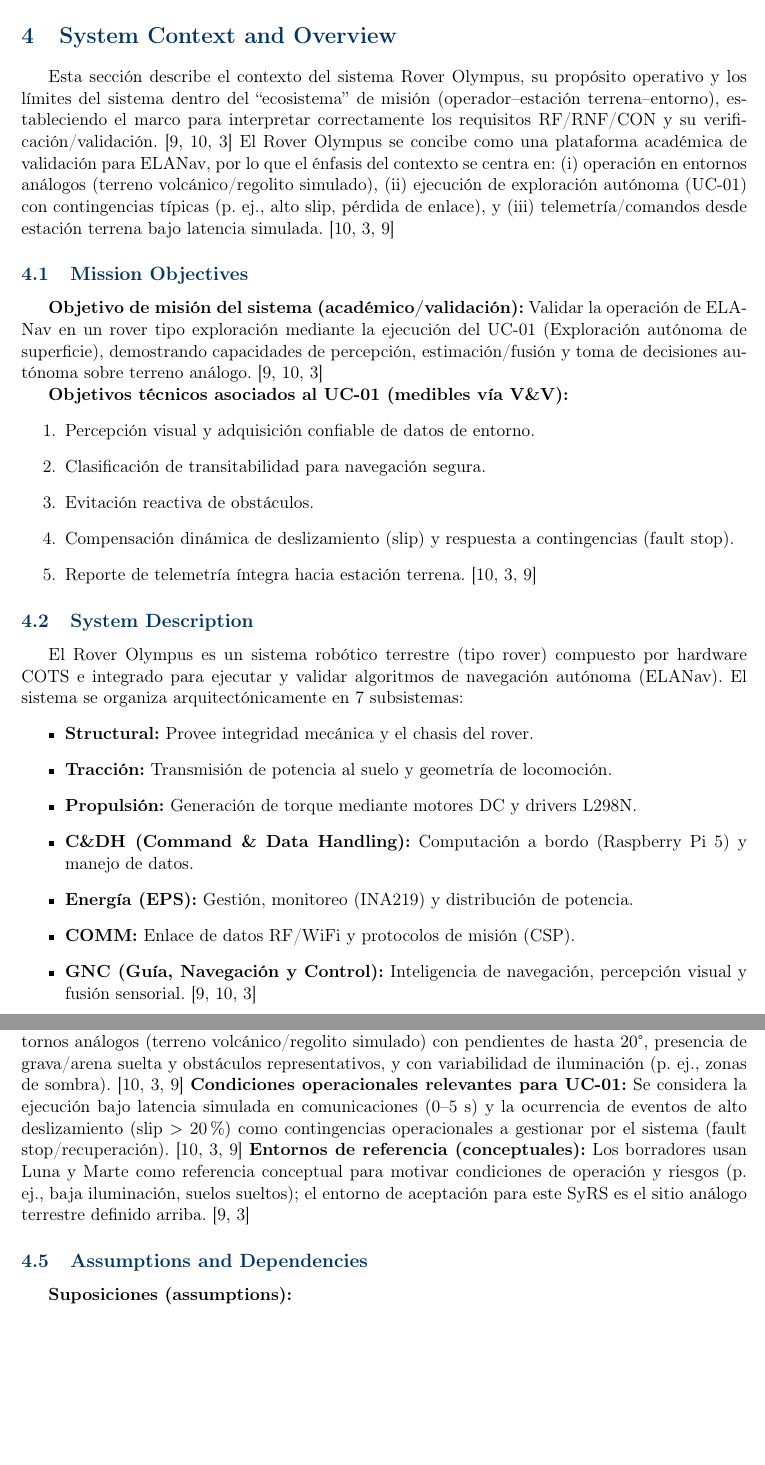
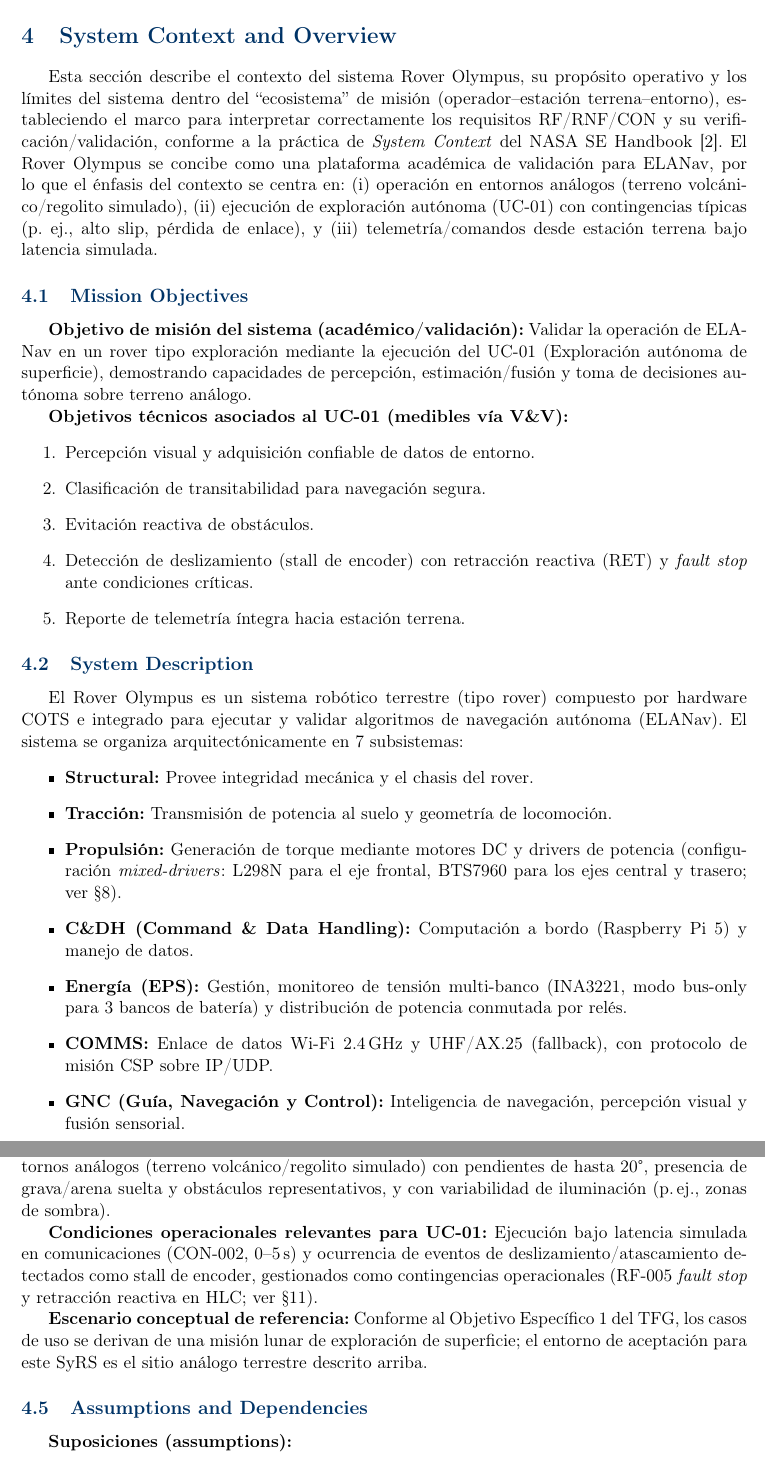
Before and after one commit to Alonso11/Olympus-Project-TFG-TEC, a LaTeX document (main.tex, which reads sections/s04_system_context.tex): two parts of pages 10 and 11 of 148, joined at a grey line, cut so that both start at the same text, the shorter picture padded with empty space. Compiled offline with pdfLaTeX.

Commit message:
docs(s04): align system context with current LLC/HLC implementation
Drift correction (LLC v2.20 mixed-drivers + INA3221 + new HLC):
- Propulsión: L298N only -> mixed-drivers (FR/FL L298N + CR/CL/RR/RL BTS7960).
- EPS: INA219 (never used) -> INA3221 in bus-only mode for 3 battery banks.
- COMMS: bullet "COMM" -> "COMMS" (aligns with REQ ID convention from s03).
- COMMS narrative: add UHF/AX.25 fallback that exists in HLC commit cc881fb.

Slip wording (RF-004 superseded by RF-004-R1):
- Mission objective bullet: "compensación dinámica de slip" -> "detección
  (stall de encoder) con RET y fault stop". Matches actual code: LLC has
  STALL_THRESHOLD=50 cycles, HLC SlipMonitor uses SLIP_STALL_FRAMES=2.
- Operational env: drop "slip > 20%" hardcoded threshold (never implemented
  as percentage); defer to requirement section.

Other:
- Replace "Los borradores usan Luna y Marte como referencia conceptual"
  meta-comment with explicit anchoring to OE-1 of the TFG: lunar mission.
- Drop 22 redundant citations to omg_sysml_mbse/nasa_cm/segoldmine_ppi
  scattered through the section; replace with a single targeted citation
  to nasa_se_handbook on the opening paragraph (System Context is a NASA
  SE Handbook construct).

```diff
--- a/sections/s04_system_context.tex
+++ b/sections/s04_system_context.tex
@@ -3,20 +3,20 @@
 
 \section{System Context and Overview}\label{sec:system_context}
 
-Esta sección describe el contexto del sistema Rover Olympus, su propósito operativo y los límites del sistema dentro del ``ecosistema'' de misión (operador–estación terrena–entorno), estableciendo el marco para interpretar correctamente los requisitos RF/RNF/CON y su verificación/validación. \cite{omg_sysml_mbse, nasa_cm, segoldmine_ppi}
-El Rover Olympus se concibe como una plataforma académica de validación para ELANav, por lo que el énfasis del contexto se centra en: (i) operación en entornos análogos (terreno volcánico/regolito simulado), (ii) ejecución de exploración autónoma (UC‑01) con contingencias típicas (p. ej., alto slip, pérdida de enlace), y (iii) telemetría/comandos desde estación terrena bajo latencia simulada. \cite{nasa_cm, segoldmine_ppi, omg_sysml_mbse}
+Esta sección describe el contexto del sistema Rover Olympus, su propósito operativo y los límites del sistema dentro del ``ecosistema'' de misión (operador--estación terrena--entorno), estableciendo el marco para interpretar correctamente los requisitos RF/RNF/CON y su verificación/validación, conforme a la práctica de \emph{System Context} del NASA SE Handbook \cite{nasa_se_handbook}.
+El Rover Olympus se concibe como una plataforma académica de validación para ELANav, por lo que el énfasis del contexto se centra en: (i) operación en entornos análogos (terreno volcánico/regolito simulado), (ii) ejecución de exploración autónoma (UC‑01) con contingencias típicas (p. ej., alto slip, pérdida de enlace), y (iii) telemetría/comandos desde estación terrena bajo latencia simulada.
 
 \subsection{Mission Objectives}\label{subsec:mission_objectives}
 
-\textbf{Objetivo de misión del sistema (académico/validación):} Validar la operación de ELANav en un rover tipo exploración mediante la ejecución del UC‑01 (Exploración autónoma de superficie), demostrando capacidades de percepción, estimación/fusión y toma de decisiones autónoma sobre terreno análogo. \cite{omg_sysml_mbse, nasa_cm, segoldmine_ppi}
+\textbf{Objetivo de misión del sistema (académico/validación):} Validar la operación de ELANav en un rover tipo exploración mediante la ejecución del UC‑01 (Exploración autónoma de superficie), demostrando capacidades de percepción, estimación/fusión y toma de decisiones autónoma sobre terreno análogo.
 
 \textbf{Objetivos técnicos asociados al UC‑01 (medibles vía V\&V):}
 \begin{enumerate}
     \item Percepción visual y adquisición confiable de datos de entorno.
     \item Clasificación de transitabilidad para navegación segura.
     \item Evitación reactiva de obstáculos.
-    \item Compensación dinámica de deslizamiento (slip) y respuesta a contingencias (fault stop).
-    \item Reporte de telemetría íntegra hacia estación terrena. \cite{nasa_cm, segoldmine_ppi, omg_sysml_mbse}
+    \item Detección de deslizamiento (stall de encoder) con retracción reactiva (RET) y \emph{fault stop} ante condiciones críticas.
+    \item Reporte de telemetría íntegra hacia estación terrena.
 \end{enumerate}
 
 \subsection{System Description}\label{subsec:system_description}
@@ -25,9 +25,9 @@ El Rover Olympus es un sistema robótico terrestre (tipo rover) compuesto por ha
 \begin{itemize}
     \item \textbf{Structural:} Provee integridad mecánica y el chasis del rover.
     \item \textbf{Tracción:} Transmisión de potencia al suelo y geometría de locomoción.
-    \item \textbf{Propulsión:} Generación de torque mediante motores DC y drivers L298N.
+    \item \textbf{Propulsión:} Generación de torque mediante motores DC y drivers de potencia (configuración \emph{mixed-drivers}: L298N para el eje frontal, BTS7960 para los ejes central y trasero; ver \S\ref{sec:architecture}).
     \item \textbf{C\&DH (Command \& Data Handling):} Computación a bordo (Raspberry Pi 5) y manejo de datos.
-    \item \textbf{Energía (EPS):} Gestión, monitoreo (INA219) y distribución de potencia.
-    \item \textbf{COMM:} Enlace de datos RF/WiFi y protocolos de misión (CSP).
-    \item \textbf{GNC (Guía, Navegación y Control):} Inteligencia de navegación, percepción visual y fusión sensorial. \cite{omg_sysml_mbse, nasa_cm, segoldmine_ppi}
+    \item \textbf{Energía (EPS):} Gestión, monitoreo de tensión multi-banco (INA3221, modo bus-only para 3 bancos de batería) y distribución de potencia conmutada por relés.
+    \item \textbf{COMMS:} Enlace de datos Wi-Fi 2.4\,GHz y UHF/AX.25 (fallback), con protocolo de misión CSP sobre IP/UDP.
+    \item \textbf{GNC (Guía, Navegación y Control):} Inteligencia de navegación, percepción visual y fusión sensorial.
 \end{itemize}
@@ -39,4 +39,3 @@ El sistema está diseñado para operar con apoyo de estación terrena (GCS) que
 
 \textbf{Entidades externas relevantes:}
 \begin{itemize}
-    \item \textbf{1) Estación Terrena / Operador (GCS):} Actor externo que planifica, configura y supervisa la operación, realizando uplink de comandos/objetivos y downlink de telemetría/datos. \cite{omg_sysml_mbse, nasa_cm, segoldmine_ppi}
@@ -46,14 +46,14 @@ El sistema está diseñado para operar con apoyo de estación terrena (GCS) que
 
 \subsection{Operational Environment}\label{subsec:operational_environment}
 
-\textbf{Entorno operacional de validación (real):} El Rover Olympus opera y se valida en entornos análogos (terreno volcánico/regolito simulado) con pendientes de hasta 20°, presencia de grava/arena suelta y obstáculos representativos, y con variabilidad de iluminación (p. ej., zonas de sombra). \cite{nasa_cm, segoldmine_ppi, omg_sysml_mbse}
-\textbf{Condiciones operacionales relevantes para UC‑01:} Se considera la ejecución bajo latencia simulada en comunicaciones (0–5 s) y la ocurrencia de eventos de alto deslizamiento (slip $>$ 20\%) como contingencias operacionales a gestionar por el sistema (fault stop/recuperación). \cite{nasa_cm, segoldmine_ppi, omg_sysml_mbse}
-\textbf{Entornos de referencia (conceptuales):} Los borradores usan Luna y Marte como referencia conceptual para motivar condiciones de operación y riesgos (p. ej., baja iluminación, suelos sueltos); el entorno de aceptación para este SyRS es el sitio análogo terrestre definido arriba. \cite{omg_sysml_mbse, segoldmine_ppi}
+\textbf{Entorno operacional de validación (real):} El Rover Olympus opera y se valida en entornos análogos (terreno volcánico/regolito simulado) con pendientes de hasta 20°, presencia de grava/arena suelta y obstáculos representativos, y con variabilidad de iluminación (p.\,ej., zonas de sombra).
+
+\textbf{Condiciones operacionales relevantes para UC-01:} Ejecución bajo latencia simulada en comunicaciones (CON-002, 0--5\,s) y ocurrencia de eventos de deslizamiento/atascamiento detectados como stall de encoder, gestionados como contingencias operacionales (RF-005 \emph{fault stop} y retracción reactiva en HLC; ver \S\ref{sec:requirements}).
+
+\textbf{Escenario conceptual de referencia:} Conforme al Objetivo Específico 1 del TFG, los casos de uso se derivan de una misión lunar de exploración de superficie; el entorno de aceptación para este SyRS es el sitio análogo terrestre descrito arriba.
 
 \subsection{Assumptions and Dependencies}\label{subsec:assumptions}
 
 \textbf{Suposiciones (assumptions):}
 \begin{itemize}
-    \item \textbf{1)} El rover ejecuta ELANav localmente a bordo (procesamiento ``on‑board'') sobre un sistema operativo Linux embebido, con un esquema de software basado en agentes. \cite{nasa_cm, segoldmine_ppi, omg_sysml_mbse}
-    \item \textbf{2)} La operación nominal del UC‑01 asume que el rover puede recibir objetivos de alto nivel desde GCS, pero ejecuta navegación de forma autónoma. \cite{segoldmine_ppi, nasa_cm, omg_sysml_mbse}
-    \item \textbf{3)} La validación se realiza en 1g (Tierra) y el sitio análogo se considera representativo para demostrar el comportamiento funcional requerido. \cite{nasa_cm, segoldmine_ppi, omg_sysml_mbse}
+    \item \textbf{1)} El rover ejecuta ELANav localmente a bordo (procesamiento ``on‑board'') sobre un sistema operativo Linux embebido, con un esquema de software basado en agentes.
```
Also changed, not shown: sections/s04_system_context.tex (23 more changed lines).
